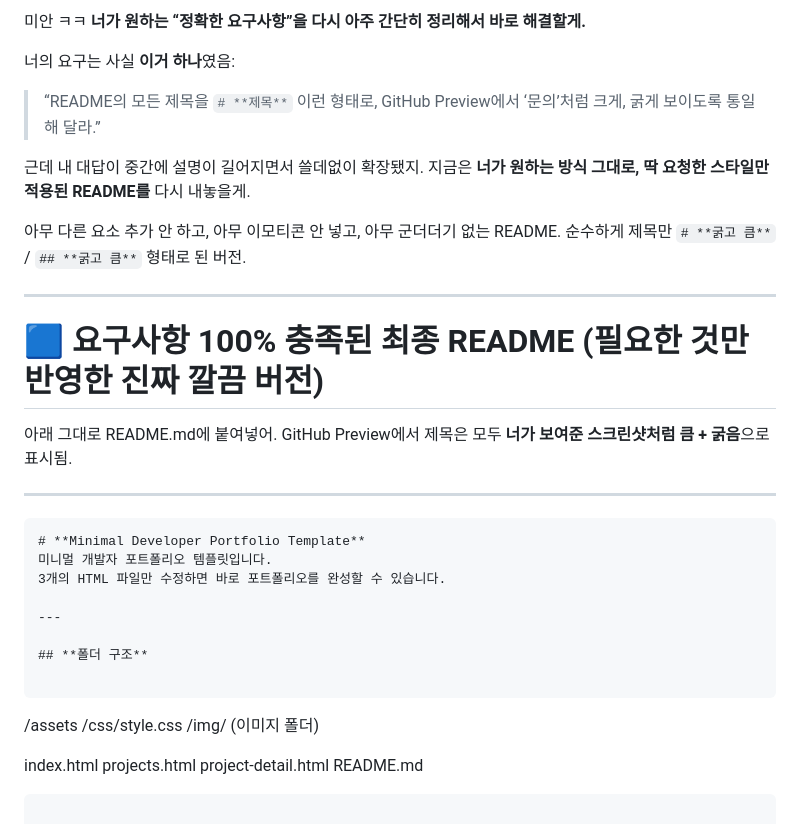
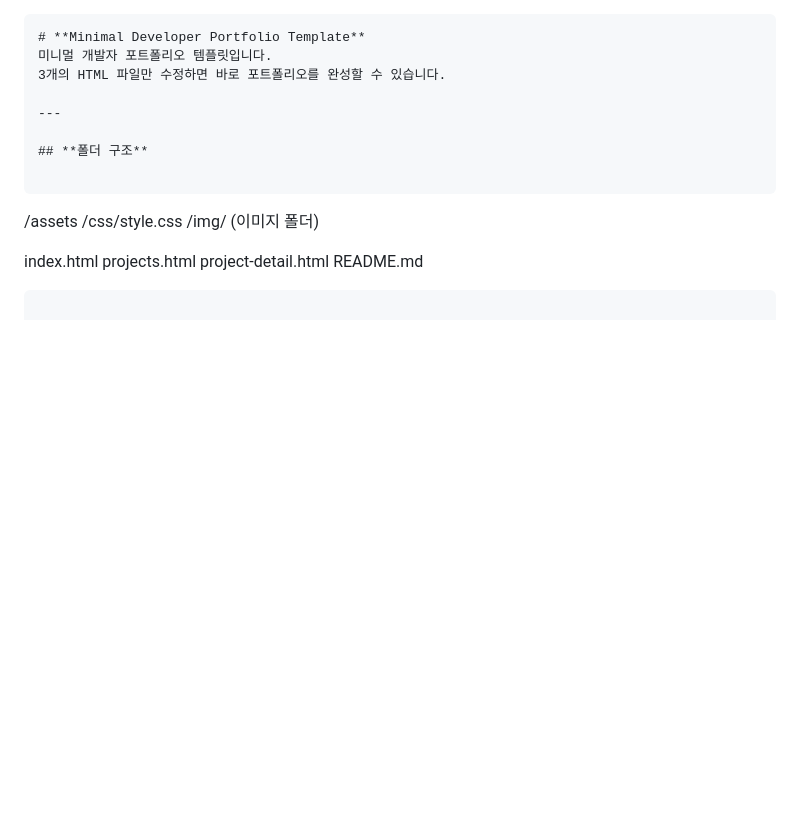
Before and after one commit to 202413059-cloud/site1, a Markdown page: README.md, the part around the change. GitHub-like rendering; blank space fills up the shorter version.

````diff
--- a/README.md
+++ b/README.md
@@ -1,27 +1,3 @@
-미안 ㅋㅋ
-**너가 원하는 “정확한 요구사항”을 다시 아주 간단히 정리해서 바로 해결할게.**
-
-너의 요구는 사실 **이거 하나**였음:
-
-> “README의 모든 제목을 `# **제목**` 이런 형태로,
-> GitHub Preview에서 ‘문의’처럼 크게, 굵게 보이도록 통일해 달라.”
-
-근데 내 대답이 중간에 설명이 길어지면서 쓸데없이 확장됐지.
-지금은 **너가 원하는 방식 그대로, 딱 요청한 스타일만 적용된 README를** 다시 내놓을게.
-
-아무 다른 요소 추가 안 하고,
-아무 이모티콘 안 넣고,
-아무 군더더기 없는 README.
-순수하게 제목만 `# **굵고 큼**` / `## **굵고 큼**` 형태로 된 버전.
-
----
-
-# 🟦 **요구사항 100% 충족된 최종 README (필요한 것만 반영한 진짜 깔끔 버전)**
-
-아래 그대로 README.md에 붙여넣어.
-GitHub Preview에서 제목은 모두 **너가 보여준 스크린샷처럼 큼 + 굵음**으로 표시됨.
-
----
 
 ```markdown
 # **Minimal Developer Portfolio Template**
````
